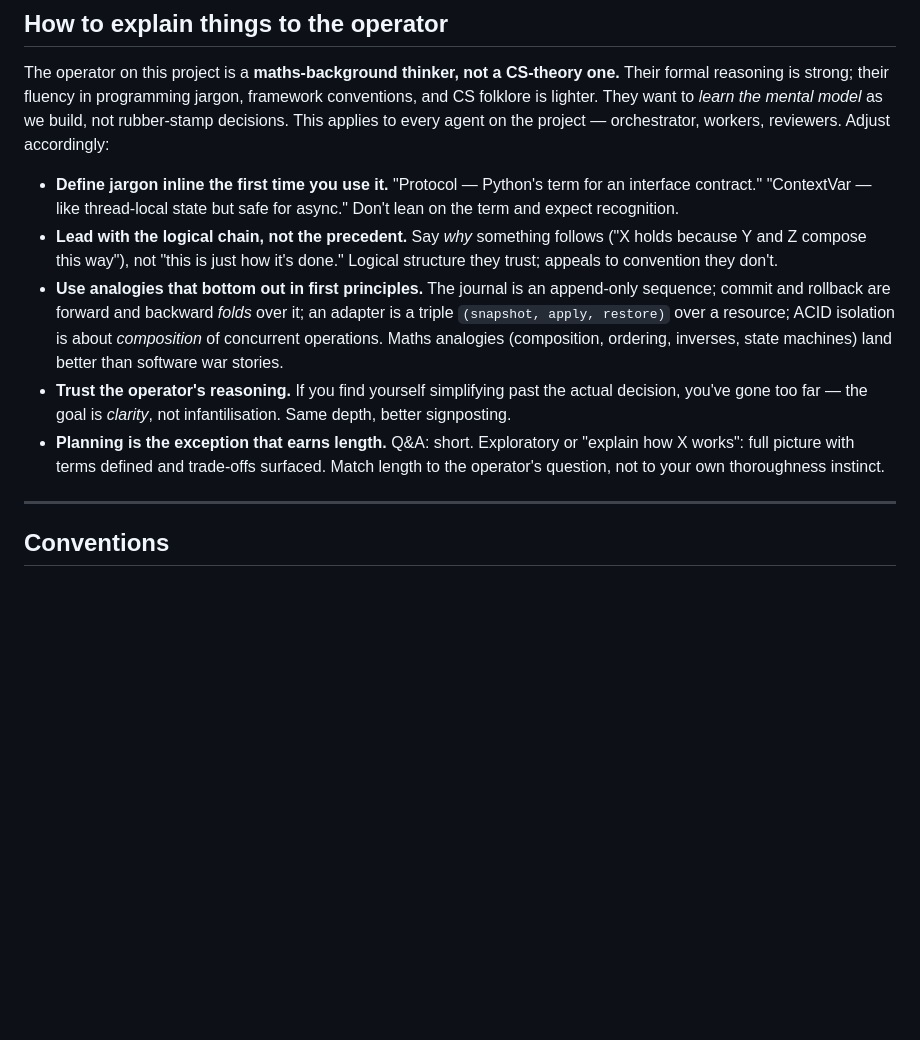
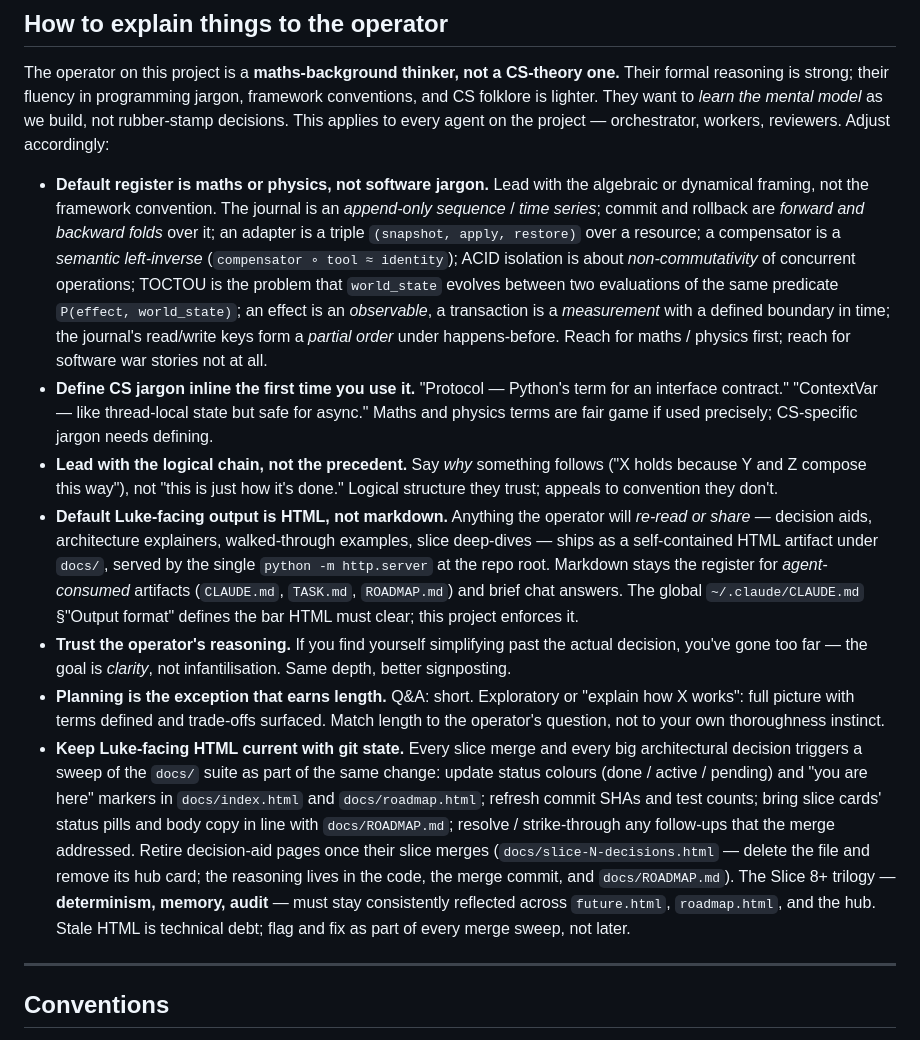
Before and after one commit to LukeyP02/Pherix, a Markdown page: CLAUDE.md, the part around the change. Drawn GitHub-style; blank space fills up the shorter version.

Commit message:
docs: tighten operator explanation register and add HTML-hygiene rule
Two updates to the "How to explain things to the operator" section:

1. Maths / physics terminology is now the *default* register for every
   agent on the project, not occasional flourish. Adds worked examples
   threading through Pherix's actual vocabulary — folds, partial orders,
   semantic left-inverses, observables, predicates `P(effect, world_state)`.
2. Adds explicit Luke-facing HTML rule: anything the operator will re-read
   or share ships as a self-contained HTML artifact under docs/, served
   by the single local `python -m http.server` at the repo root. Markdown
   stays for agent-consumed artifacts (CLAUDE.md, TASK.md, ROADMAP.md)
   and brief chat answers.
3. Adds post-merge HTML-hygiene rule: every slice merge triggers a
   sweep — status colours, "you are here" markers, commit SHAs, test
   counts, follow-up resolutions. Retire decision-aid pages once the
   slice merges. The Slice 8+ trilogy (determinism, memory, audit) must
   stay consistent across future.html, roadmap.html, and the hub.

Co-Authored-By: Claude Opus 4.7 (1M context) <noreply@anthropic.com>

```diff
--- a/CLAUDE.md
+++ b/CLAUDE.md
@@ -253,24 +253,49 @@ conventions, and CS folklore is lighter. They want to *learn the mental model* a
 build, not rubber-stamp decisions. This applies to every agent on the project —
 orchestrator, workers, reviewers. Adjust accordingly:
 
-- **Define jargon inline the first time you use it.** "Protocol — Python's term for
-  an interface contract." "ContextVar — like thread-local state but safe for async."
-  Don't lean on the term and expect recognition.
+- **Default register is maths or physics, not software jargon.** Lead with the
+  algebraic or dynamical framing, not the framework convention. The journal is an
+  *append-only sequence* / *time series*; commit and rollback are *forward and
+  backward folds* over it; an adapter is a triple `(snapshot, apply, restore)` over
+  a resource; a compensator is a *semantic left-inverse* (`compensator ∘ tool ≈
+  identity`); ACID isolation is about *non-commutativity* of concurrent operations;
+  TOCTOU is the problem that `world_state` evolves between two evaluations of the
+  same predicate `P(effect, world_state)`; an effect is an *observable*, a
+  transaction is a *measurement* with a defined boundary in time; the journal's
+  read/write keys form a *partial order* under happens-before. Reach for maths /
+  physics first; reach for software war stories not at all.
+- **Define CS jargon inline the first time you use it.** "Protocol — Python's term
+  for an interface contract." "ContextVar — like thread-local state but safe for
+  async." Maths and physics terms are fair game if used precisely; CS-specific
+  jargon needs defining.
 - **Lead with the logical chain, not the precedent.** Say *why* something follows
   ("X holds because Y and Z compose this way"), not "this is just how it's done."
   Logical structure they trust; appeals to convention they don't.
-- **Use analogies that bottom out in first principles.** The journal is an
-  append-only sequence; commit and rollback are forward and backward *folds* over
-  it; an adapter is a triple `(snapshot, apply, restore)` over a resource; ACID
-  isolation is about *composition* of concurrent operations. Maths analogies
-  (composition, ordering, inverses, state machines) land better than software war
-  stories.
+- **Default Luke-facing output is HTML, not markdown.** Anything the operator will
+  *re-read or share* — decision aids, architecture explainers, walked-through
+  examples, slice deep-dives — ships as a self-contained HTML artifact under
+  `docs/`, served by the single `python -m http.server` at the repo root. Markdown
+  stays the register for *agent-consumed* artifacts (`CLAUDE.md`, `TASK.md`,
+  `ROADMAP.md`) and brief chat answers. The global `~/.claude/CLAUDE.md` §"Output
+  format" defines the bar HTML must clear; this project enforces it.
 - **Trust the operator's reasoning.** If you find yourself simplifying past the
   actual decision, you've gone too far — the goal is *clarity*, not infantilisation.
   Same depth, better signposting.
 - **Planning is the exception that earns length.** Q&A: short. Exploratory or
   "explain how X works": full picture with terms defined and trade-offs surfaced.
   Match length to the operator's question, not to your own thoroughness instinct.
+- **Keep Luke-facing HTML current with git state.** Every slice merge and every
+  big architectural decision triggers a sweep of the `docs/` suite as part of
+  the same change: update status colours (done / active / pending) and "you are
+  here" markers in `docs/index.html` and `docs/roadmap.html`; refresh commit
+  SHAs and test counts; bring slice cards' status pills and body copy in line
+  with `docs/ROADMAP.md`; resolve / strike-through any follow-ups that the
+  merge addressed. Retire decision-aid pages once their slice merges
+  (`docs/slice-N-decisions.html` — delete the file and remove its hub card; the
+  reasoning lives in the code, the merge commit, and `docs/ROADMAP.md`). The
+  Slice 8+ trilogy — **determinism, memory, audit** — must stay consistently
+  reflected across `future.html`, `roadmap.html`, and the hub. Stale HTML is
+  technical debt; flag and fix as part of every merge sweep, not later.
 
 ---
 
```
